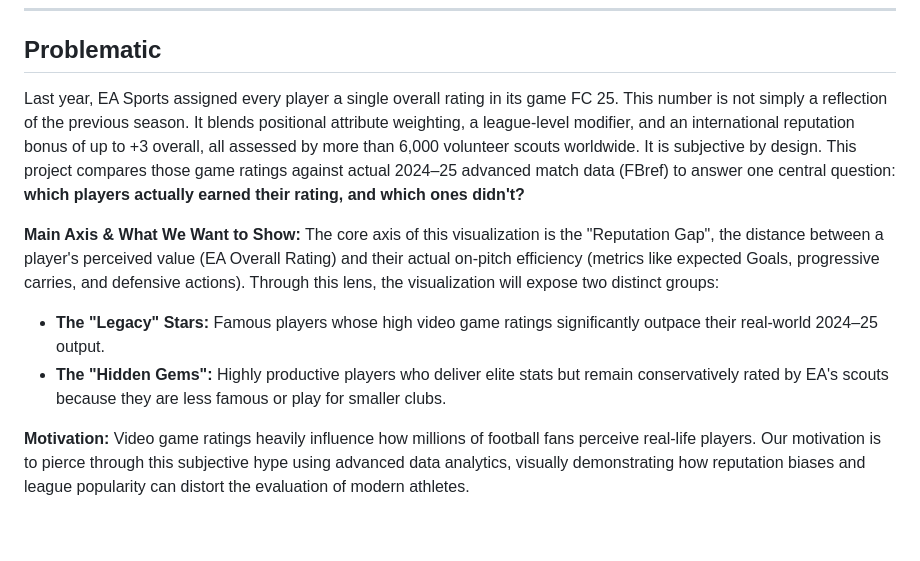
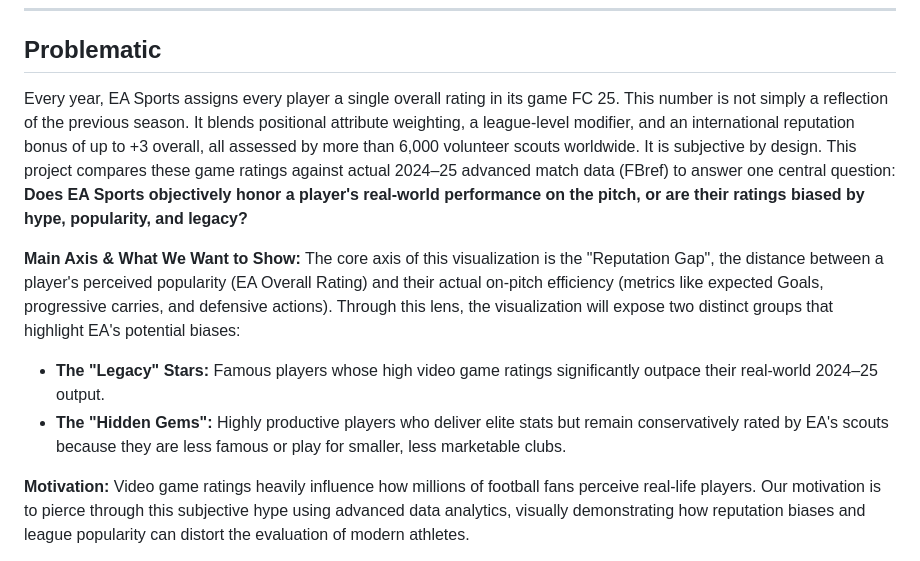
Before and after one commit to com-480-data-visualization/Tito-Data-Viz, a Markdown page: Milestone 1.md, the part around the change. Rendered like a GitHub page; blank space fills up the shorter version.

Commit message:
refined the problematic section

```diff
--- a/Milestone 1.md
+++ b/Milestone 1.md
@@ -32,12 +32,12 @@ Beyond goals and assists, FBref provides a much richer picture: expected goals (
 ## Problematic
 
 
-Last year, EA Sports assigned every player a single overall rating in its game FC 25. This number is not simply a reflection of the previous season. It blends positional attribute weighting, a league-level modifier, and an international reputation bonus of up to +3 overall, all assessed by more than 6,000 volunteer scouts worldwide. It is subjective by design. This project compares those game ratings against actual 2024–25 advanced match data (FBref) to answer one central question: **which players actually earned their rating, and which ones didn't?**
+Every year, EA Sports assigns every player a single overall rating in its game FC 25. This number is not simply a reflection of the previous season. It blends positional attribute weighting, a league-level modifier, and an international reputation bonus of up to +3 overall, all assessed by more than 6,000 volunteer scouts worldwide. It is subjective by design. This project compares these game ratings against actual 2024–25 advanced match data (FBref) to answer one central question: **Does EA Sports objectively honor a player's real-world performance on the pitch, or are their ratings biased by hype, popularity, and legacy?**
 
 **Main Axis & What We Want to Show:**
-The core axis of this visualization is the "Reputation Gap", the distance between a player's perceived value (EA Overall Rating) and their actual on-pitch efficiency (metrics like expected Goals, progressive carries, and defensive actions). Through this lens, the visualization will expose two distinct groups:
+The core axis of this visualization is the "Reputation Gap", the distance between a player's perceived popularity (EA Overall Rating) and their actual on-pitch efficiency (metrics like expected Goals, progressive carries, and defensive actions). Through this lens, the visualization will expose two distinct groups that highlight EA's potential biases:
 * **The "Legacy" Stars:** Famous players whose high video game ratings significantly outpace their real-world 2024–25 output.
-* **The "Hidden Gems":** Highly productive players who deliver elite stats but remain conservatively rated by EA's scouts because they are less famous or play for smaller clubs.
+* **The "Hidden Gems":** Highly productive players who deliver elite stats but remain conservatively rated by EA's scouts because they are less famous or play for smaller, less marketable clubs.
 
 **Motivation:**
 Video game ratings heavily influence how millions of football fans perceive real-life players. Our motivation is to pierce through this subjective hype using advanced data analytics, visually demonstrating how reputation biases and league popularity can distort the evaluation of modern athletes.
```
